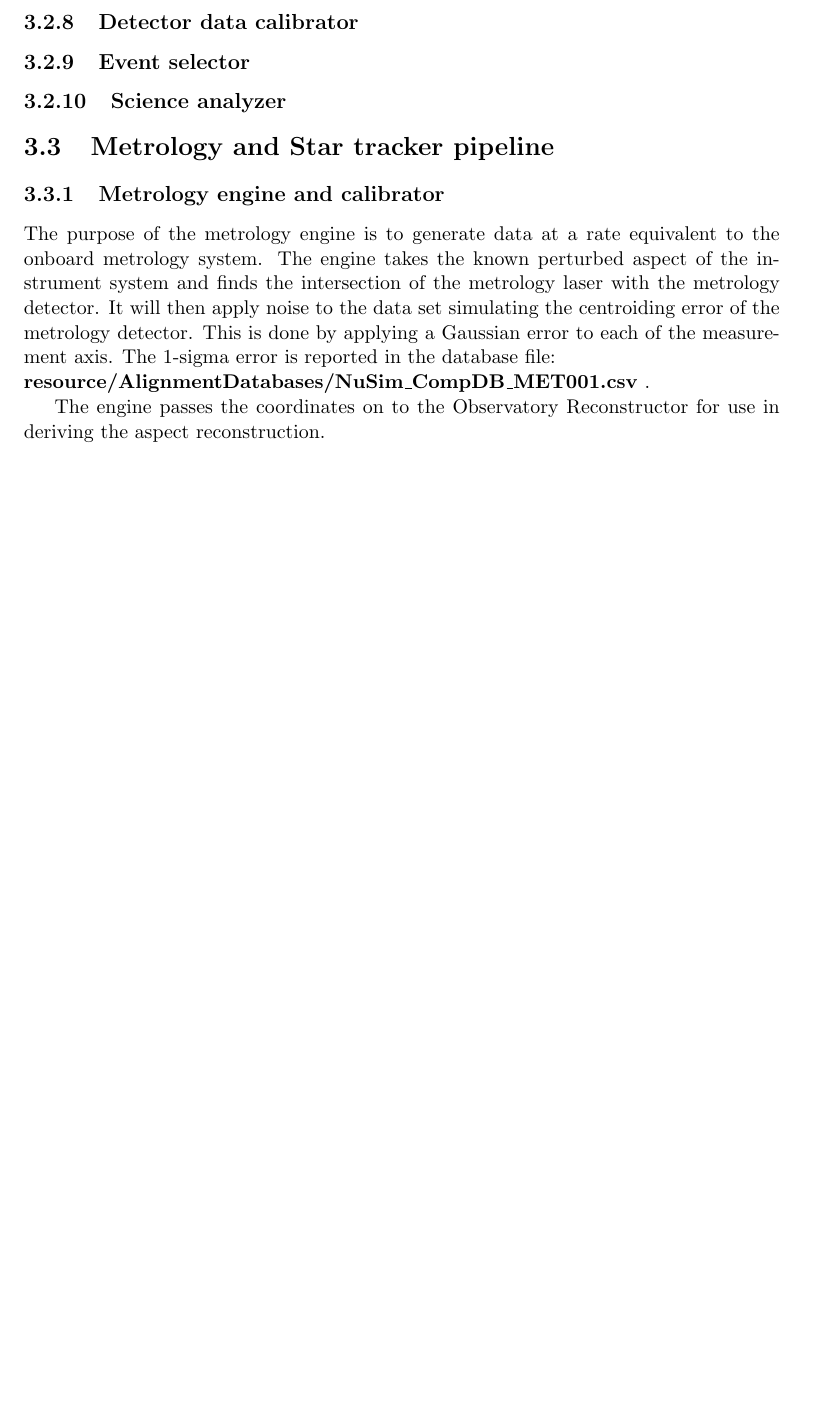
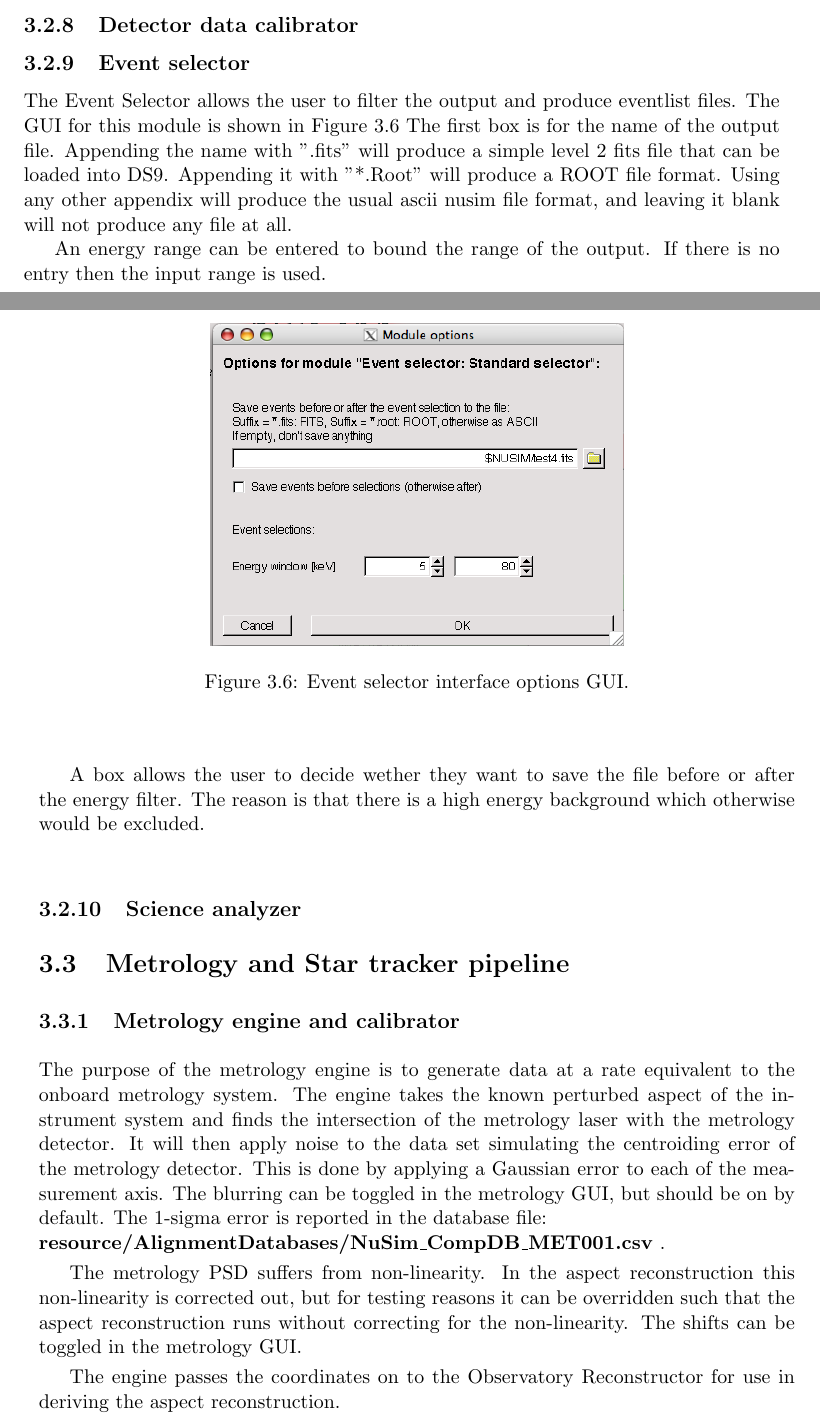
Before and after one commit to zoglauer/nusim, a LaTeX thesis (doc/manual/main.tex, which reads doc/manual/modules.tex): part of page 29 of 76 before the commit and two parts of pages 29 and 30 of 76 after it, the two joined at a grey line, cut so that both start at the same text, the shorter picture padded with empty space. Compiled offline with pdfLaTeX.

Commit message:
MAN: Update manual
git-svn-id: https://elves.srl.caltech.edu/svn/nusim/trunk@200 f61b1093-7add-4ab6-ac1b-eb05caf01ebb

```diff
--- a/doc/manual/modules.tex
+++ b/doc/manual/modules.tex
@@ -139,12 +143,27 @@ The trigger module represents the trigger and downlink decision hardware aboard
 \subsection{Detector data calibrator}
 
 \subsection{Event selector}
+The Event Selector allows the user to filter the output and produce eventlist files. The GUI for this module is shown in Figure \ref{eventgui} The first box is for the name of the output file. Appending the name with ".fits" will produce a simple level 2 fits file that can be loaded into DS9. Appending it with "*.Root" will produce a ROOT file format. Using any other appendix will produce the usual ascii nusim file format, and leaving it blank will not produce any file at all.
+
+An energy range can be entered to bound the range of the output. If there is no entry then the input range is used.
+
+A box allows the user to decide wether they want to save the file before or after the energy filter. The reason is that there is a high energy background which otherwise would be excluded.
+
+\begin{figure}[tb]
+\begin{center}
+\includegraphics[width=8cm]{images/eventselectorGUI.png}
+\caption{Event selector interface options GUI.}
+\label{eventgui}
+\end{center}
+\end{figure}
 
 \subsection{Science analyzer}
 
 \section{Metrology and Star tracker pipeline}
 \subsection{Metrology engine and calibrator}
-The purpose of the metrology engine is to generate data at a rate equivalent to the onboard metrology system. The engine takes the known perturbed aspect of the instrument system and finds the intersection of the metrology laser with the metrology detector. It will then apply noise to the data set simulating the centroiding error of the metrology detector. This is done by applying a Gaussian error to each of the measurement axis. The 1-sigma error is reported in the database file:\\ \textbf{resource/AlignmentDatabases/NuSim\_CompDB\_MET001.csv} .
+The purpose of the metrology engine is to generate data at a rate equivalent to the onboard metrology system. The engine takes the known perturbed aspect of the instrument system and finds the intersection of the metrology laser with the metrology detector. It will then apply noise to the data set simulating the centroiding error of the metrology detector. This is done by applying a Gaussian error to each of the measurement axis. The blurring can be toggled in the metrology GUI, but should be on by default. The 1-sigma error is reported in the database file:\\ \textbf{resource/AlignmentDatabases/NuSim\_CompDB\_MET001.csv} .
+
+The metrology PSD suffers from non-linearity. In the aspect reconstruction this non-linearity is corrected out, but for testing reasons it can be overridden such that the aspect reconstruction runs without correcting for the non-linearity. The shifts can be toggled in the metrology GUI.
 
 The engine passes the coordinates on to the Observatory Reconstructor for use in deriving the aspect reconstruction.
 
```
Also changed, not shown: doc/manual/modules.tex (8 more changed lines).
